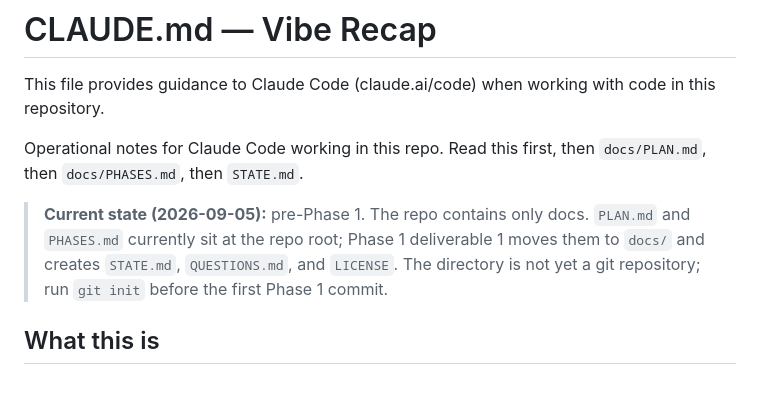
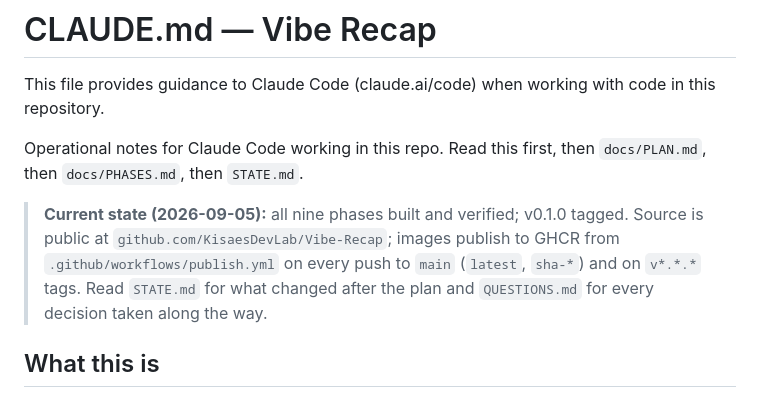
Before and after one commit to KisaesDevLab/Vibe-Recap, a Markdown page: CLAUDE.md, the part around the change. Drawn GitHub-style.

Commit message:
docs(claude): current state points at the public repo and the publish workflow
Co-Authored-By: Claude Fable 5.1 <noreply@anthropic.com>
Claude-Session: https://claude.ai/code/session_01EWe95tw9nFgS7dy7XEZ1m1

```diff
--- a/CLAUDE.md
+++ b/CLAUDE.md
@@ -4,7 +4,10 @@ This file provides guidance to Claude Code (claude.ai/code) when working with co
 
 Operational notes for Claude Code working in this repo. Read this first, then `docs/PLAN.md`, then `docs/PHASES.md`, then `STATE.md`.
 
-> **Current state (2026-09-05):** pre-Phase 1. The repo contains only docs. `PLAN.md` and `PHASES.md` currently sit at the repo root; Phase 1 deliverable 1 moves them to `docs/` and creates `STATE.md`, `QUESTIONS.md`, and `LICENSE`. The directory is not yet a git repository; run `git init` before the first Phase 1 commit.
+> **Current state (2026-09-05):** all nine phases built and verified; v0.1.0 tagged. Source is
+> public at `github.com/KisaesDevLab/Vibe-Recap`; images publish to GHCR from `.github/workflows/publish.yml`
+> on every push to `main` (`latest`, `sha-*`) and on `v*.*.*` tags. Read `STATE.md` for what changed after
+> the plan and `QUESTIONS.md` for every decision taken along the way.
 
 ## What this is
 
```
